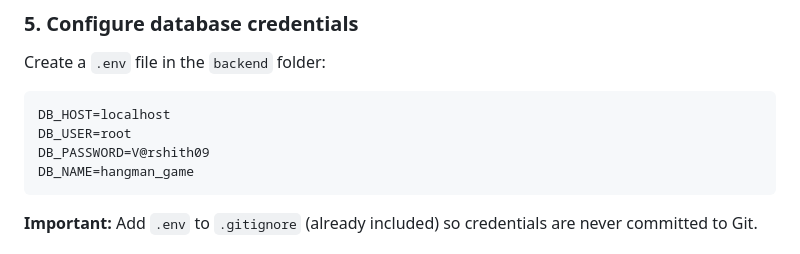
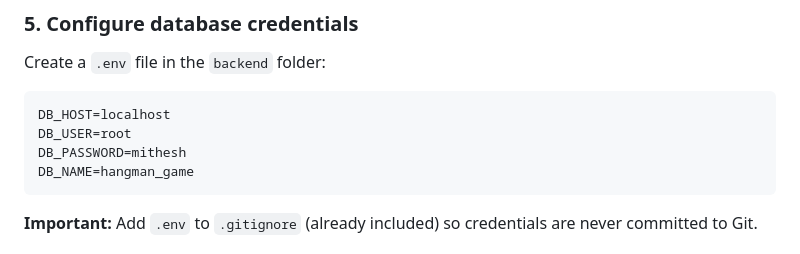
Before and after one commit to MITHESHMANAS/HANGGMAN_GAME, a Markdown page: hangman-game/README.md, the part around the change. Drawn GitHub-style.

Commit message:
Updated flaws

````diff
--- a/hangman-game/README.md
+++ b/hangman-game/README.md
@@ -78,7 +78,7 @@ Create a `.env` file in the `backend` folder:
 ```env
 DB_HOST=localhost
 DB_USER=root
-DB_PASSWORD=V@rshith09
+DB_PASSWORD=mithesh
 DB_NAME=hangman_game
 ```
 
````
